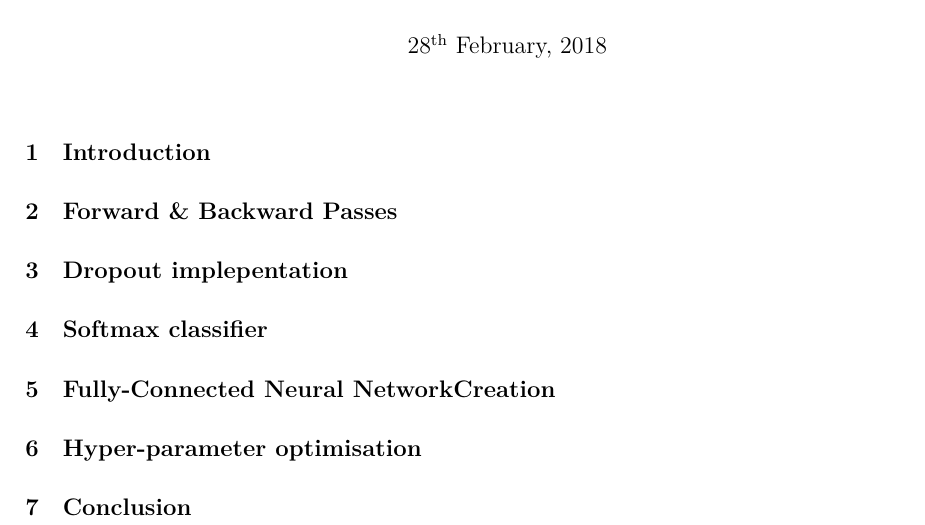
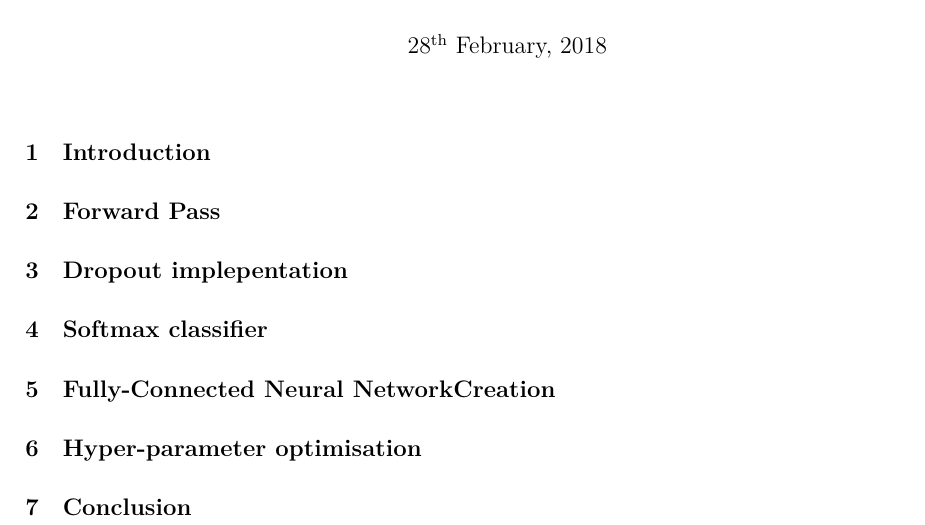
Before and after one commit to malonaz/ml_emotion_recognition_neural_net, a LaTeX document (report/src/report.tex): part of the page, cut so that both start at the same text. Compiled offline with XeLaTeX.

Commit message:
renamed layerimplementation to forward_pass

```diff
--- a/report/src/report.tex
+++ b/report/src/report.tex
@@ -46,8 +46,8 @@
 \section{Introduction}
     \include*{src/introduction}
 
-\section{Forward \& Backward Passes}
-    \include*{src/layersimplementation}
+\section{Forward Pass}
+    \include*{src/forward_pass}
 
 \section{Dropout implepentation}
     \include*{src/dropout}
```
